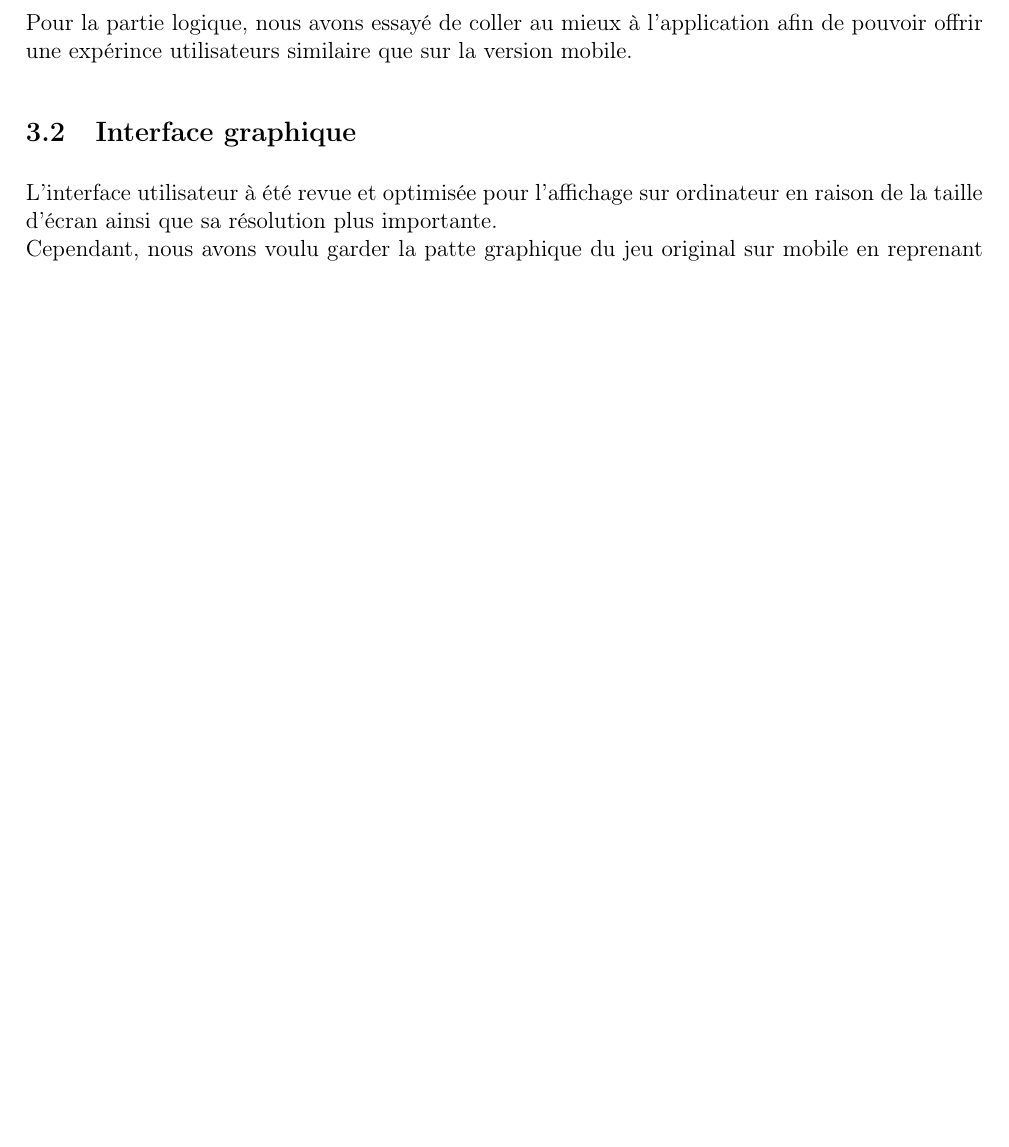
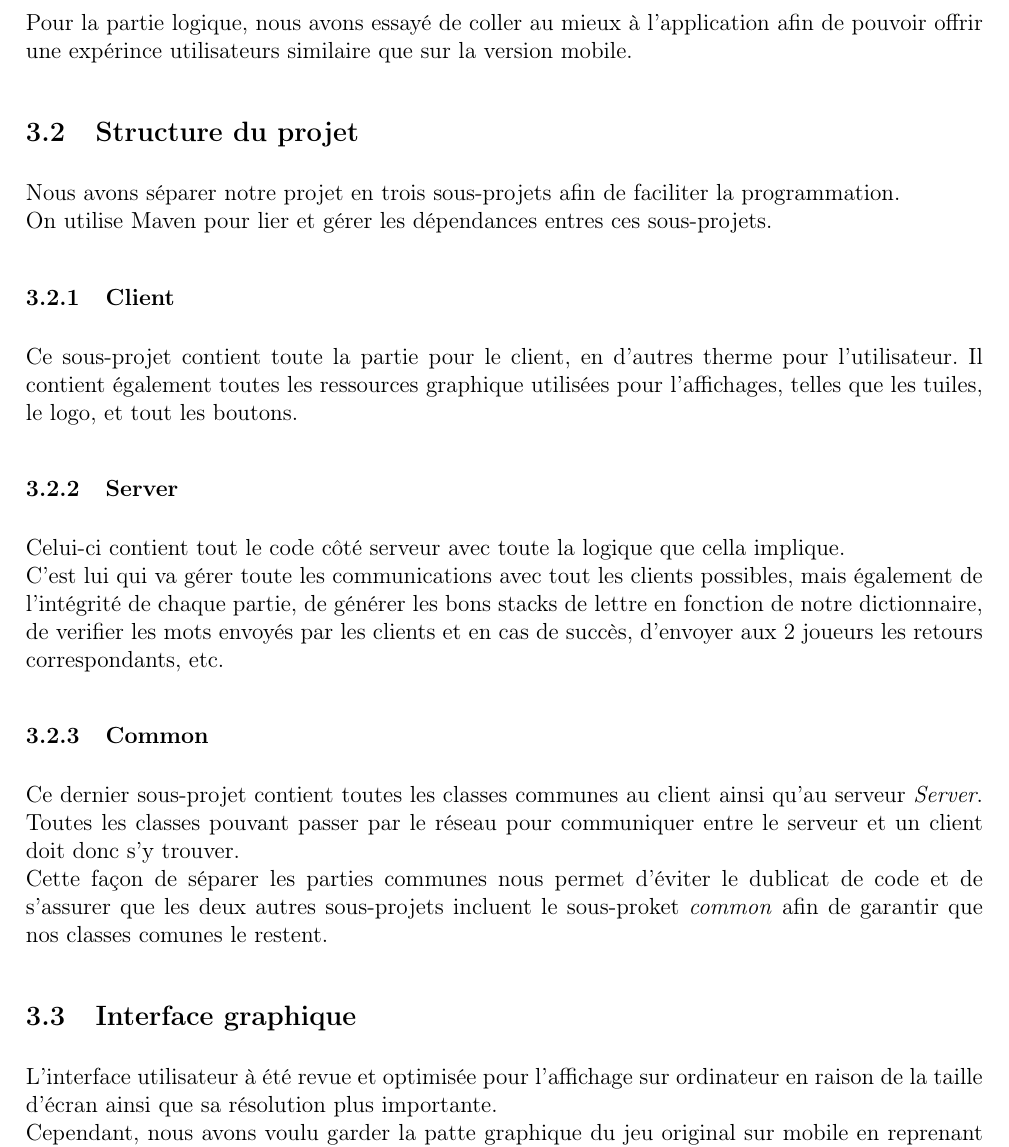
Before and after one commit to Bykow/pdg5, a LaTeX document (Rapport/Rapport.tex): part of page 5 of 10 before the commit and part of page 5 of 11 after it, cut so that both start at the same text, the shorter picture padded with empty space. Compiled offline with pdfLaTeX.

Commit message:
Structure du projet

```diff
--- a/Rapport/Rapport.tex
+++ b/Rapport/Rapport.tex
@@ -127,6 +127,22 @@
 	Nous avons du optimiser principalement l'interface afin de correspondre aux spécifications d'un ordinateur.\\
 	Pour la partie logique, nous avons essayé de coller au mieux à l'application afin de pouvoir offrir une expérince utilisateurs similaire que sur la version mobile.
 
+	\subsection{Structure du projet}
+	Nous avons 	séparer notre projet en trois sous-projets afin de faciliter la programmation.  \\
+	On utilise Maven pour lier et gérer les dépendances entres ces sous-projets.
+
+		\subsubsection{Client}
+		Ce sous-projet contient toute la partie pour le client, en d'autres therme pour l'utilisateur. Il contient également toutes les ressources graphique utilisées pour l'affichages, telles que les tuiles, le logo, et tout les boutons.
+
+		\subsubsection{Server}
+		Celui-ci contient tout le code côté serveur avec toute la logique que cella implique. \\
+		C'est lui qui va gérer toute les communications avec tout les clients possibles, mais également de l'intégrité de chaque partie, de générer les bons stacks de lettre en fonction de notre dictionnaire, de verifier les mots envoyés par les clients et en cas de succès, d'envoyer aux 2 joueurs les retours correspondants, etc.
+
+		\subsubsection{Common}
+		Ce dernier sous-projet contient toutes les classes communes au client ainsi qu'au serveur \textit{Server}. Toutes les classes pouvant passer par le réseau pour communiquer entre le serveur et un client doit donc s'y trouver. \\
+		Cette façon de séparer les parties communes nous permet d'éviter le dublicat de code et de s'assurer que les deux autres sous-projets incluent le sous-proket \textit{common} afin de garantir que nos classes comunes le restent.
+
+
 	\subsection{Interface graphique}
 	L'interface utilisateur à été revue et optimisée pour l'affichage sur ordinateur en raison de la taille d'écran ainsi que sa résolution plus importante. \\
 	Cependant, nous avons voulu garder la patte graphique du jeu original sur mobile en reprenant les codes couleurs et les éléments visuels spécifique au jeu.
```
